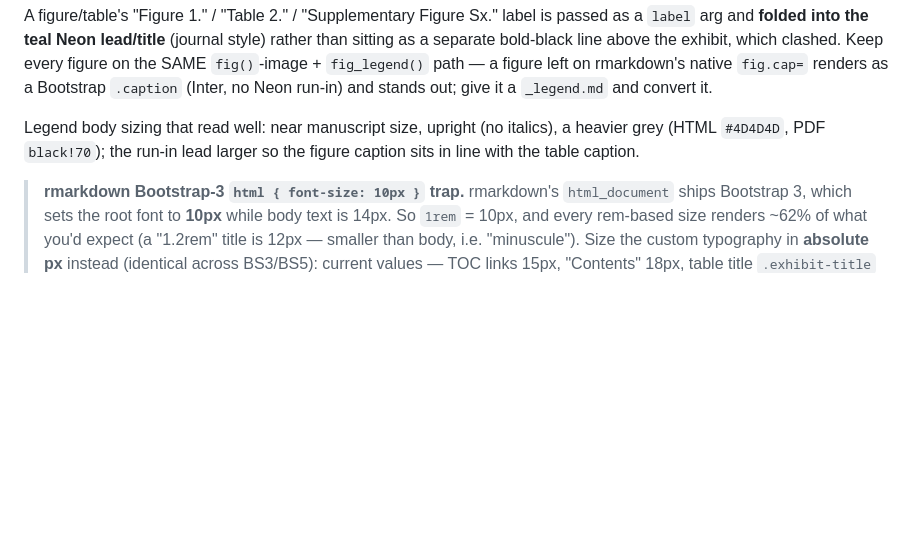
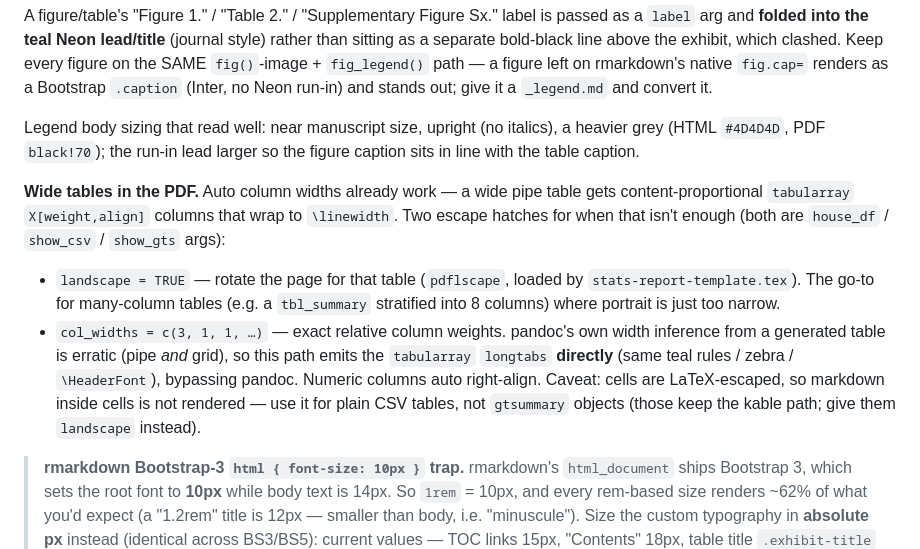
Before and after one commit to kinelhu/dotfiles, a Markdown page: pandoc/README.md, the part around the change. Rendered like a GitHub page; blank space fills up the shorter version.

Commit message:
kinan report theme: document wide-table handling (landscape + col_widths)

```diff
--- a/pandoc/README.md
+++ b/pandoc/README.md
@@ -407,6 +407,22 @@ Legend body sizing that read well: near manuscript size, upright (no italics), a
 heavier grey (HTML `#4D4D4D`, PDF `black!70`); the run-in lead larger so the figure
 caption sits in line with the table caption.
 
+**Wide tables in the PDF.** Auto column widths already work — a wide pipe table
+gets content-proportional `tabularray` `X[weight,align]` columns that wrap to
+`\linewidth`. Two escape hatches for when that isn't enough (both are `house_df` /
+`show_csv` / `show_gts` args):
+
+- `landscape = TRUE` — rotate the page for that table (`pdflscape`, loaded by
+  `stats-report-template.tex`). The go-to for many-column tables (e.g. a
+  `tbl_summary` stratified into 8 columns) where portrait is just too narrow.
+- `col_widths = c(3, 1, 1, …)` — exact relative column weights. pandoc's own
+  width inference from a generated table is erratic (pipe *and* grid), so this
+  path emits the `tabularray` `longtabs` **directly** (same teal rules / zebra /
+  `\HeaderFont`), bypassing pandoc. Numeric columns auto right-align. Caveat:
+  cells are LaTeX-escaped, so markdown inside cells is not rendered — use it for
+  plain CSV tables, not `gtsummary` objects (those keep the kable path; give them
+  `landscape` instead).
+
 > **rmarkdown Bootstrap-3 `html { font-size: 10px }` trap.** rmarkdown's
 > `html_document` ships Bootstrap 3, which sets the root font to **10px** while
 > body text is 14px. So `1rem` = 10px, and every rem-based size renders ~62% of
```
